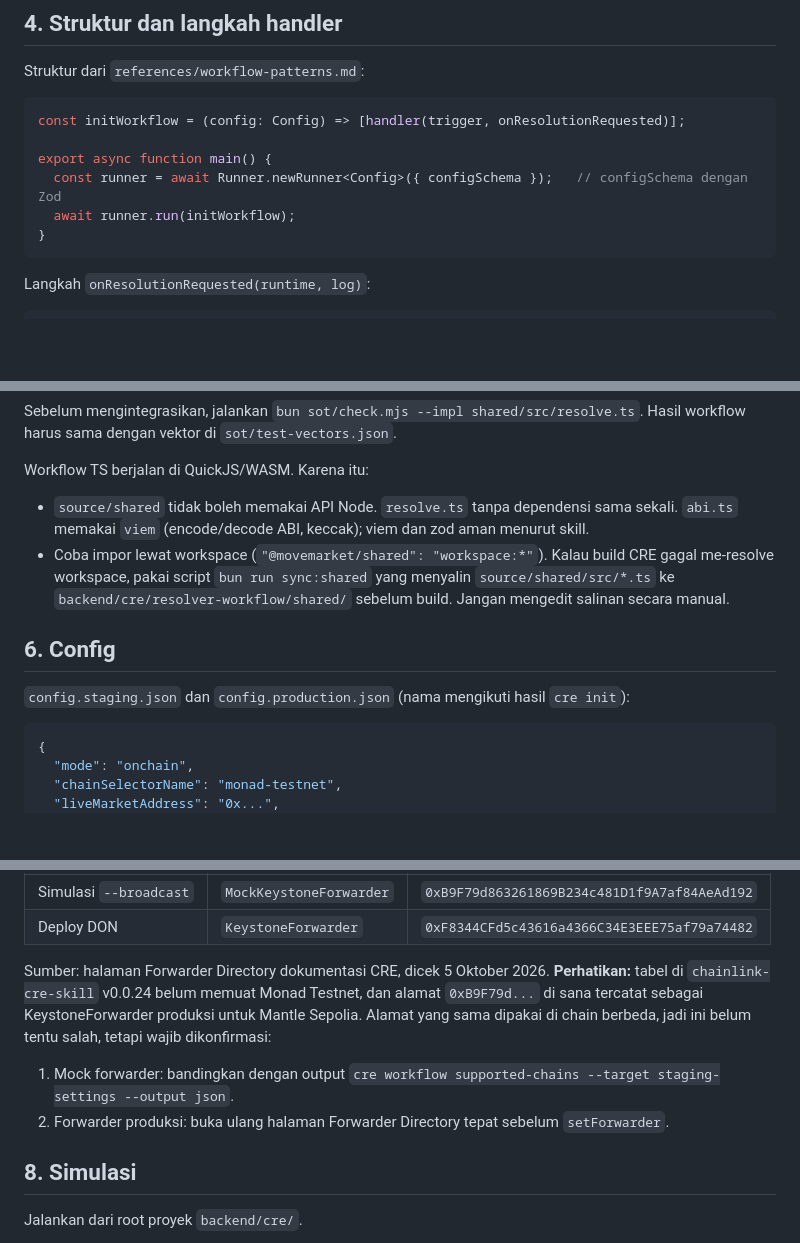
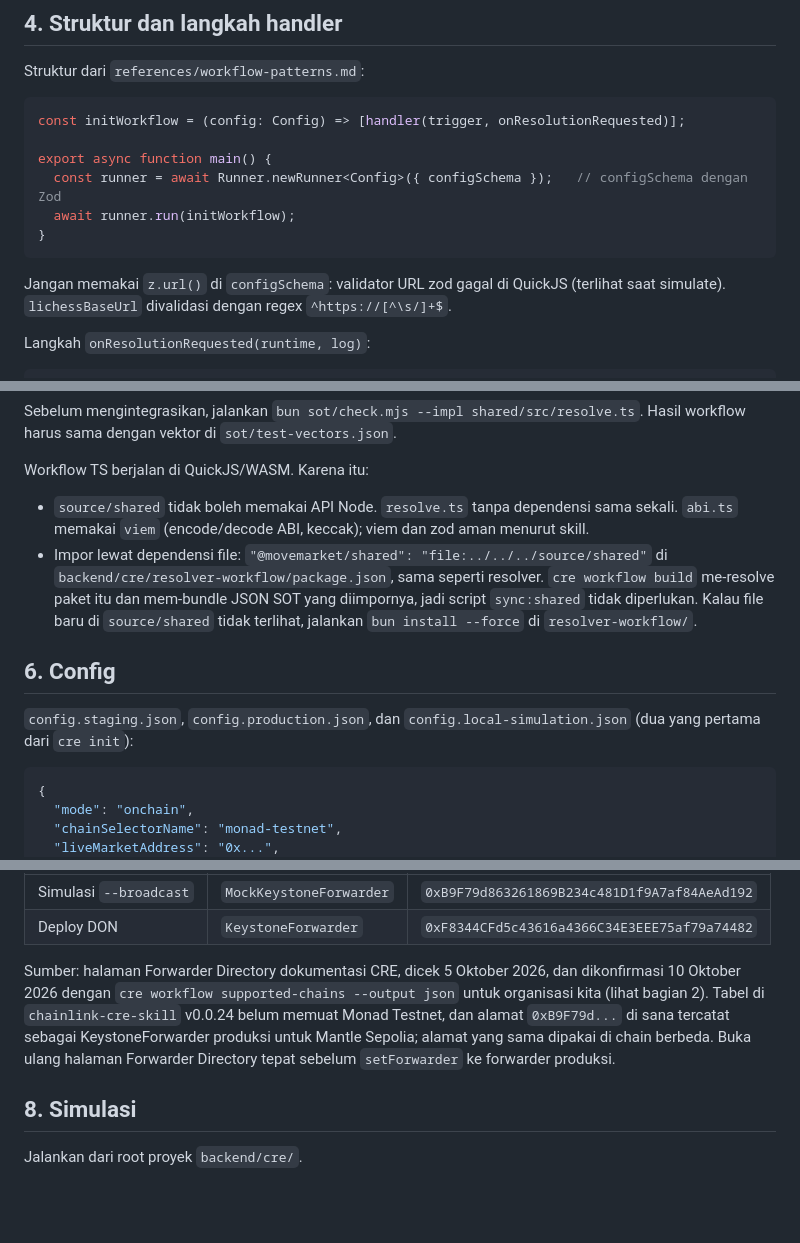
Before and after one commit to danustaif/movemarket-source, a Markdown page: docs/CRE_WORKFLOW.md, 3 parts joined by grey strips. Drawn GitHub-style; blank space fills up the shorter version.

````diff
--- a/docs/CRE_WORKFLOW.md
+++ b/docs/CRE_WORKFLOW.md
@@ -98,6 +101,8 @@ export async function main() {
   await runner.run(initWorkflow);
 }
 ```
+
+Jangan memakai `z.url()` di `configSchema`: validator URL zod gagal di QuickJS (terlihat saat simulate). `lichessBaseUrl` divalidasi dengan regex `^https://[^\s/]+$`.
 
 Langkah `onResolutionRequested(runtime, log)`:
 
@@ -154,11 +159,11 @@ Sebelum mengintegrasikan, jalankan `bun sot/check.mjs --impl shared/src/resolve.
 
 Workflow TS berjalan di QuickJS/WASM. Karena itu:
 - `source/shared` tidak boleh memakai API Node. `resolve.ts` tanpa dependensi sama sekali. `abi.ts` memakai `viem` (encode/decode ABI, keccak); viem dan zod aman menurut skill.
-- Coba impor lewat workspace (`"@movemarket/shared": "workspace:*"`). Kalau build CRE gagal me-resolve workspace, pakai script `bun run sync:shared` yang menyalin `source/shared/src/*.ts` ke `backend/cre/resolver-workflow/shared/` sebelum build. Jangan mengedit salinan secara manual.
+- Impor lewat dependensi file: `"@movemarket/shared": "file:../../../source/shared"` di `backend/cre/resolver-workflow/package.json`, sama seperti resolver. `cre workflow build` me-resolve paket itu dan mem-bundle JSON SOT yang diimpornya, jadi script `sync:shared` tidak diperlukan. Kalau file baru di `source/shared` tidak terlihat, jalankan `bun install --force` di `resolver-workflow/`.
 
 ## 6. Config
 
-`config.staging.json` dan `config.production.json` (nama mengikuti hasil `cre init`):
+`config.staging.json`, `config.production.json`, dan `config.local-simulation.json` (dua yang pertama dari `cre init`):
 
 ```json
 {
@@ -195,9 +200,7 @@ Forwarder:
 | Simulasi `--broadcast` | `MockKeystoneForwarder` | `0xB9F79d863261869B234c481D1f9A7af84AeAd192` |
 | Deploy DON | `KeystoneForwarder` | `0xF8344CFd5c43616a4366C34E3EEE75af79a74482` |
 
-Sumber: halaman Forwarder Directory dokumentasi CRE, dicek 5 Oktober 2026. **Perhatikan:** tabel di `chainlink-cre-skill` v0.0.24 belum memuat Monad Testnet, dan alamat `0xB9F79d...` di sana tercatat sebagai KeystoneForwarder produksi untuk Mantle Sepolia. Alamat yang sama dipakai di chain berbeda, jadi ini belum tentu salah, tetapi wajib dikonfirmasi:
-1. Mock forwarder: bandingkan dengan output `cre workflow supported-chains --target staging-settings --output json`.
-2. Forwarder produksi: buka ulang halaman Forwarder Directory tepat sebelum `setForwarder`.
+Sumber: halaman Forwarder Directory dokumentasi CRE, dicek 5 Oktober 2026, dan dikonfirmasi 10 Oktober 2026 dengan `cre workflow supported-chains --output json` untuk organisasi kita (lihat bagian 2). Tabel di `chainlink-cre-skill` v0.0.24 belum memuat Monad Testnet, dan alamat `0xB9F79d...` di sana tercatat sebagai KeystoneForwarder produksi untuk Mantle Sepolia; alamat yang sama dipakai di chain berbeda. Buka ulang halaman Forwarder Directory tepat sebelum `setForwarder` ke forwarder produksi.
 
 ## 8. Simulasi
 
````
Also changed, not shown: other parts of docs/CRE_WORKFLOW.md (+14 -10 lines), CLAUDE.md (+9 -4 lines).
